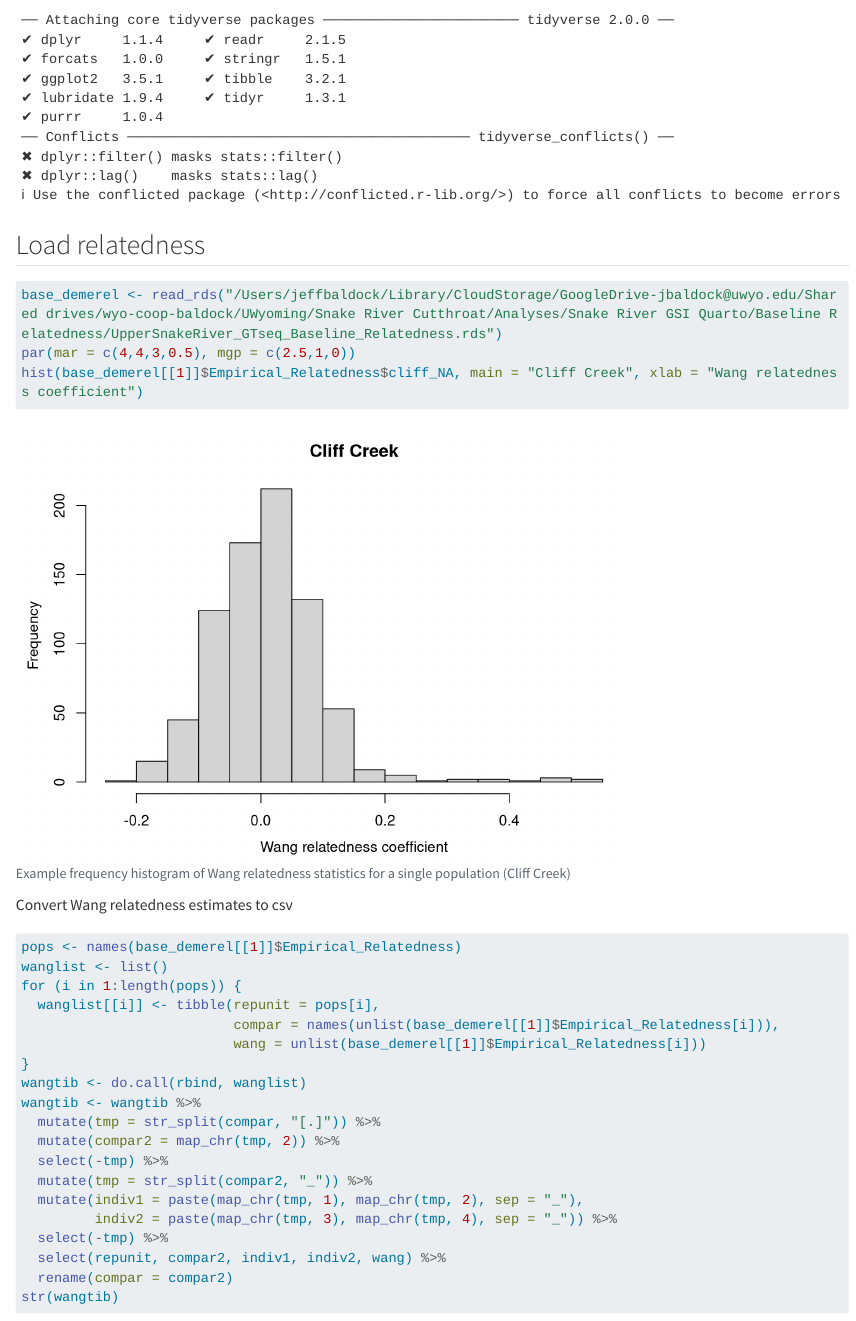
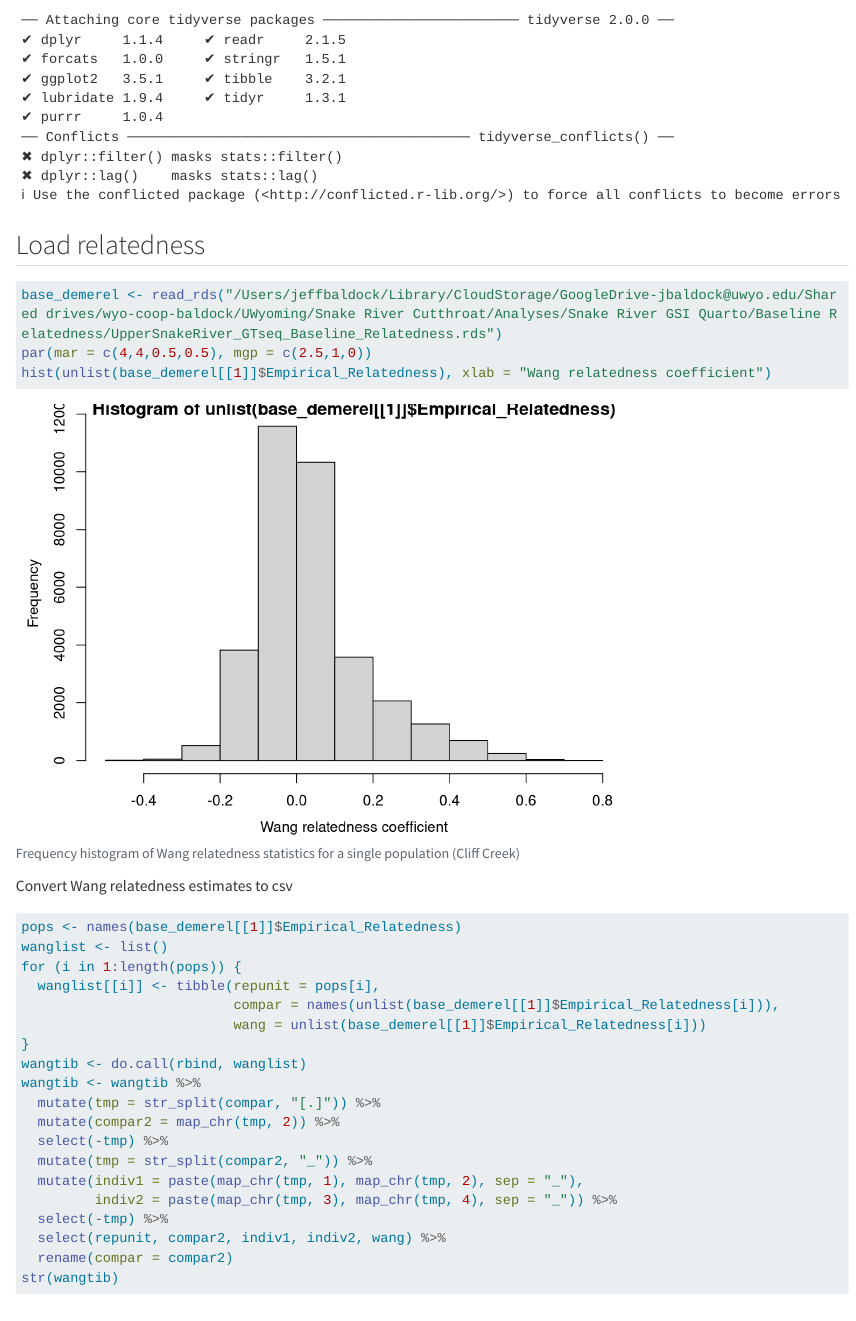
Before and after one commit to j-baldock/Snake-River-GSI-Quarto, a Quarto document (Baseline Relatedness/BaselineRelatedness.qmd): the page in a window 1100 px wide, from 220 px down. Rendered offline with R 4.5, knitr and Pandoc in place of Quarto, with nearby package versions; long lines of code are wrapped.

Commit message:
update histogram

````diff
--- a/Baseline Relatedness/BaselineRelatedness.qmd
+++ b/Baseline Relatedness/BaselineRelatedness.qmd
@@ -14,10 +14,10 @@ library(tidyverse)
 
 ## Load relatedness
 ```{r}
-#| fig-cap: "Example frequency histogram of Wang relatedness statistics for a single population (Cliff Creek)"
+#| fig-cap: "Frequency histogram of Wang relatedness statistics for a single population (Cliff Creek)"
 base_demerel <- read_rds("/Users/jeffbaldock/Library/CloudStorage/GoogleDrive-jbaldock@uwyo.edu/Shared drives/wyo-coop-baldock/UWyoming/Snake River Cutthroat/Analyses/Snake River GSI Quarto/Baseline Relatedness/UpperSnakeRiver_GTseq_Baseline_Relatedness.rds")
-par(mar = c(4,4,3,0.5), mgp = c(2.5,1,0))
-hist(base_demerel[[1]]$Empirical_Relatedness$cliff_NA, main = "Cliff Creek", xlab = "Wang relatedness coefficient")
+par(mar = c(4,4,0.5,0.5), mgp = c(2.5,1,0))
+hist(unlist(base_demerel[[1]]$Empirical_Relatedness), xlab = "Wang relatedness coefficient")
 ```
 
 Convert Wang relatedness estimates to csv
````
Also changed, not shown: Baseline Relatedness/BaselineRelatedness_files/figure-html/unnamed-chunk-2-1.png, docs/search.json, 8 other files.
